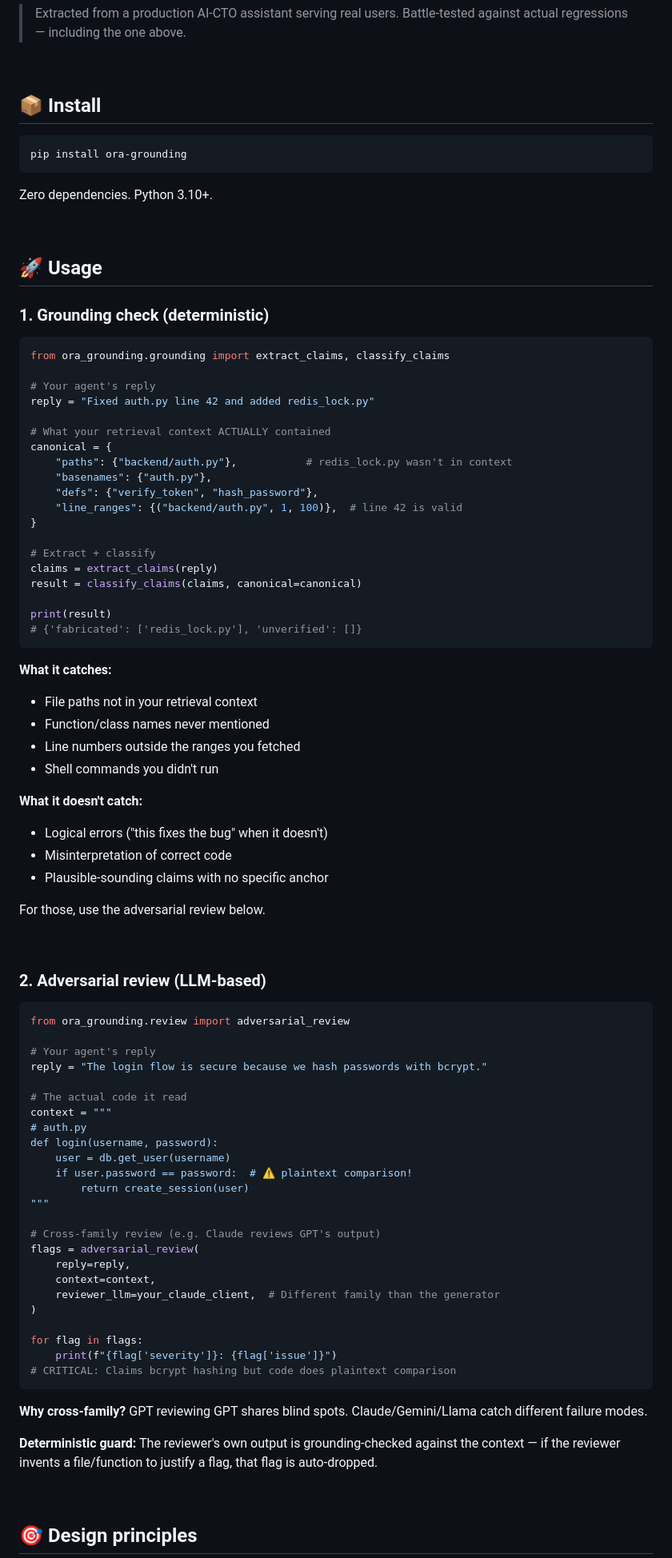
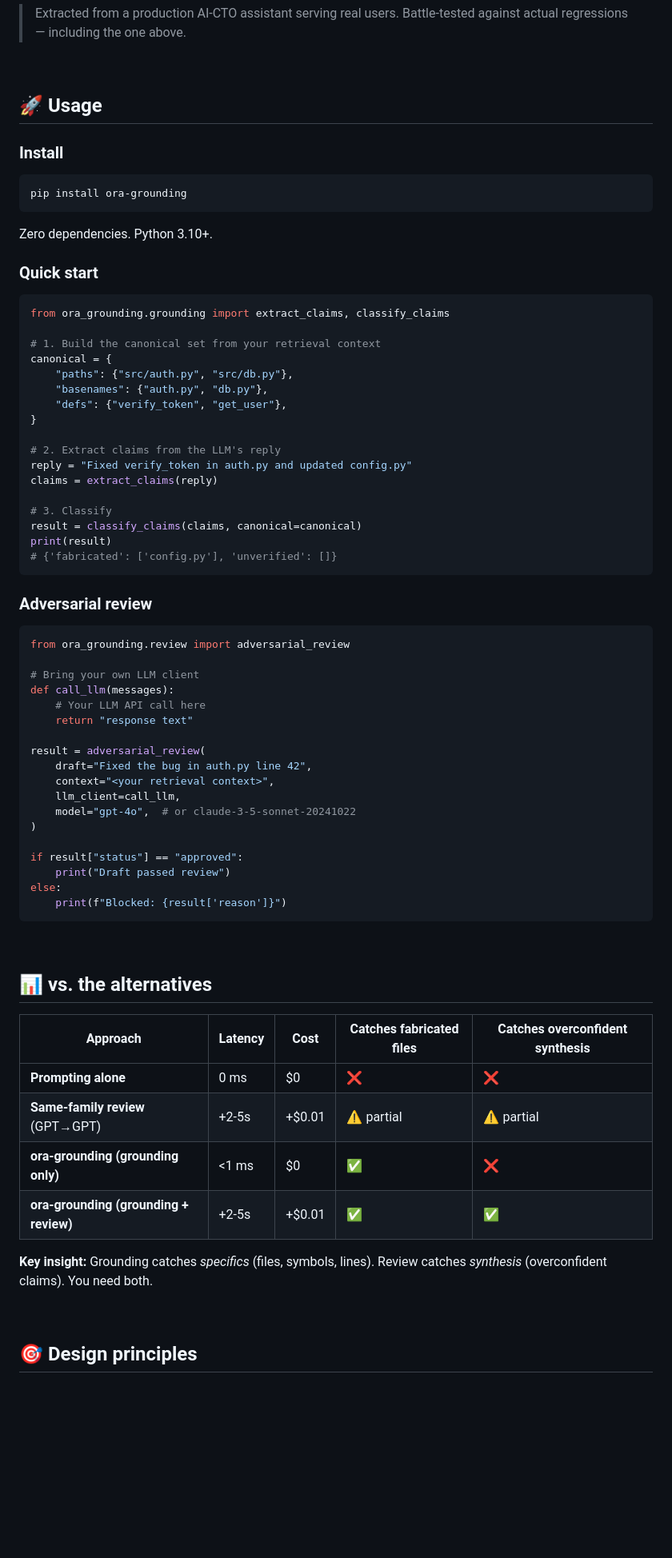
Before and after one commit to polarisbuiltinc-wq/ora-grounding, a Markdown page: README.md, the part around one of its changes. Shown at 80% size. GitHub-like rendering; blank space fills up the shorter version.

````diff
--- a/README.md
+++ b/README.md
@@ -62,7 +63,9 @@ Prompting alone doesn't fix this. **Sibling-model review doesn't fix it either**
 
 <br>
 
-## 📦 Install
+## 🚀 Usage
+
+### Install
 
 ```bash
 pip install ora-grounding
@@ -70,81 +73,63 @@ pip install ora-grounding
 
 Zero dependencies. Python 3.10+.
 
-<br>
-
-## 🚀 Usage
-
-### 1. Grounding check (deterministic)
+### Quick start
 
 ```python
 from ora_grounding.grounding import extract_claims, classify_claims
 
-# Your agent's reply
-reply = "Fixed auth.py line 42 and added redis_lock.py"
-
-# What your retrieval context ACTUALLY contained
+# 1. Build the canonical set from your retrieval context
 canonical = {
-    "paths": {"backend/auth.py"},           # redis_lock.py wasn't in context
-    "basenames": {"auth.py"},
-    "defs": {"verify_token", "hash_password"},
-    "line_ranges": {("backend/auth.py", 1, 100)},  # line 42 is valid
+    "paths": {"src/auth.py", "src/db.py"},
+    "basenames": {"auth.py", "db.py"},
+    "defs": {"verify_token", "get_user"},
 }
 
-# Extract + classify
+# 2. Extract claims from the LLM's reply
+reply = "Fixed verify_token in auth.py and updated config.py"
 claims = extract_claims(reply)
+
+# 3. Classify
 result = classify_claims(claims, canonical=canonical)
-
 print(result)
-# {'fabricated': ['redis_lock.py'], 'unverified': []}
+# {'fabricated': ['config.py'], 'unverified': []}
 ```
 
-**What it catches:**
-- File paths not in your retrieval context
-- Function/class names never mentioned
-- Line numbers outside the ranges you fetched
-- Shell commands you didn't run
-
-**What it doesn't catch:**
-- Logical errors ("this fixes the bug" when it doesn't)
-- Misinterpretation of correct code
-- Plausible-sounding claims with no specific anchor
-
-For those, use the adversarial review below.
-
-<br>
-
-### 2. Adversarial review (LLM-based)
+### Adversarial review
 
 ```python
 from ora_grounding.review import adversarial_review
 
-# Your agent's reply
-reply = "The login flow is secure because we hash passwords with bcrypt."
+# Bring your own LLM client
+def call_llm(messages):
+    # Your LLM API call here
+    return "response text"
 
-# The actual code it read
-context = """
-# auth.py
-def login(username, password):
-    user = db.get_user(username)
-    if user.password == password:  # ⚠️ plaintext comparison!
-        return create_session(user)
-"""
-
-# Cross-family review (e.g. Claude reviews GPT's output)
-flags = adversarial_review(
-    reply=reply,
-    context=context,
-    reviewer_llm=your_claude_client,  # Different family than the generator
+result = adversarial_review(
+    draft="Fixed the bug in auth.py line 42",
+    context="<your retrieval context>",
+    llm_client=call_llm,
+    model="gpt-4o",  # or claude-3-5-sonnet-20241022
 )
 
-for flag in flags:
-    print(f"{flag['severity']}: {flag['issue']}")
-# CRITICAL: Claims bcrypt hashing but code does plaintext comparison
+if result["status"] == "approved":
+    print("Draft passed review")
+else:
+    print(f"Blocked: {result['reason']}")
 ```
 
-**Why cross-family?** GPT reviewing GPT shares blind spots. Claude/Gemini/Llama catch different failure modes.
+<br>
 
-**Deterministic guard:** The reviewer's own output is grounding-checked against the context — if the reviewer invents a file/function to justify a flag, that flag is auto-dropped.
+## 📊 vs. the alternatives
+
+| Approach | Latency | Cost | Catches fabricated files | Catches overconfident synthesis |
+|---|---|---|---|---|
+| **Prompting alone** | 0 ms | $0 | ❌ | ❌ |
+| **Same-family review** (GPT→GPT) | +2-5s | +$0.01 | ⚠️ partial | ⚠️ partial |
+| **ora-grounding (grounding only)** | <1 ms | $0 | ✅ | ❌ |
+| **ora-grounding (grounding + review)** | +2-5s | +$0.01 | ✅ | ✅ |
+
+**Key insight:** Grounding catches *specifics* (files, symbols, lines). Review catches *synthesis* (overconfident claims). You need both.
 
 <br>
 
````
Also changed, not shown: other parts of README.md (+21 -36 lines).
